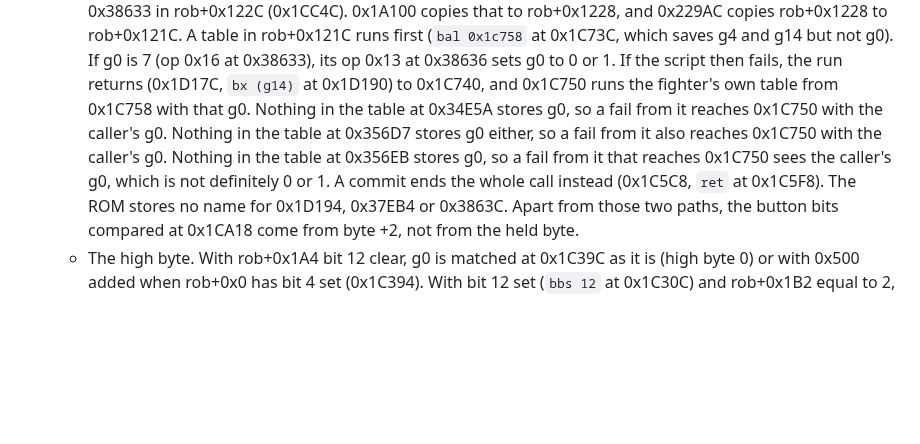
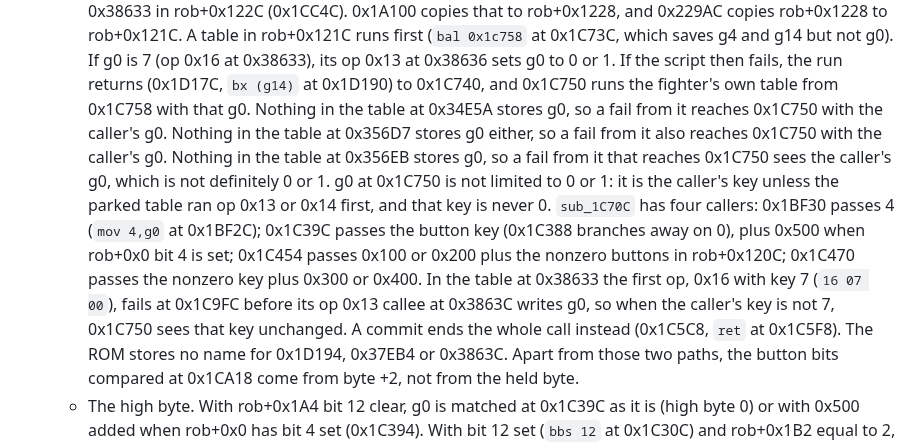
Before and after one commit to biggestsonicfan/m2-megamix, a Markdown page: docs/RECORDS.md, the part around the change. Drawn GitHub-style; blank space fills up the shorter version.

Commit message:
RECORDS: g0 at 0x1C750 is the caller's key, not only 0 or 1 (four callers, 0x38633 key-7 fail)
Co-Authored-By: Claude Opus 5.5 <noreply@anthropic.com>

```diff
--- a/docs/RECORDS.md
+++ b/docs/RECORDS.md
@@ -448,7 +448,7 @@ clears them one frame later, when the head runs.
     then fails, the run returns (0x1D17C, `bx (g14)` at 0x1D190) to
     0x1C740, and 0x1C750 runs the fighter's own table from 0x1C758 with
     that g0. Nothing in the table at 0x34E5A stores g0, so a fail from it
-    reaches 0x1C750 with the caller's g0. Nothing in the table at 0x356D7 stores g0 either, so a fail from it also reaches 0x1C750 with the caller's g0. Nothing in the table at 0x356EB stores g0, so a fail from it that reaches 0x1C750 sees the caller's g0, which is not definitely 0 or 1. A commit ends the whole call instead (0x1C5C8, `ret` at
+    reaches 0x1C750 with the caller's g0. Nothing in the table at 0x356D7 stores g0 either, so a fail from it also reaches 0x1C750 with the caller's g0. Nothing in the table at 0x356EB stores g0, so a fail from it that reaches 0x1C750 sees the caller's g0, which is not definitely 0 or 1. g0 at 0x1C750 is not limited to 0 or 1: it is the caller's key unless the parked table ran op 0x13 or 0x14 first, and that key is never 0. `sub_1C70C` has four callers: 0x1BF30 passes 4 (`mov 4,g0` at 0x1BF2C); 0x1C39C passes the button key (0x1C388 branches away on 0), plus 0x500 when rob+0x0 bit 4 is set; 0x1C454 passes 0x100 or 0x200 plus the nonzero buttons in rob+0x120C; 0x1C470 passes the nonzero key plus 0x300 or 0x400. In the table at 0x38633 the first op, 0x16 with key 7 (`16 07 00`), fails at 0x1C9FC before its op 0x13 callee at 0x3863C writes g0, so when the caller's key is not 7, 0x1C750 sees that key unchanged. A commit ends the whole call instead (0x1C5C8, `ret` at
     0x1C5F8). The ROM stores no name for 0x1D194, 0x37EB4 or 0x3863C.
     Apart from those two paths, the button bits compared at 0x1CA18 come
     from byte +2, not from the held byte.
```
